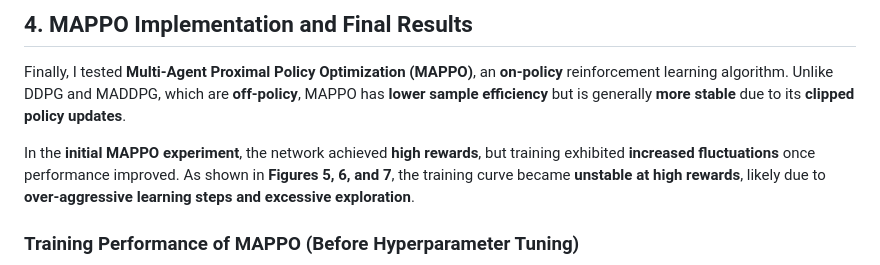
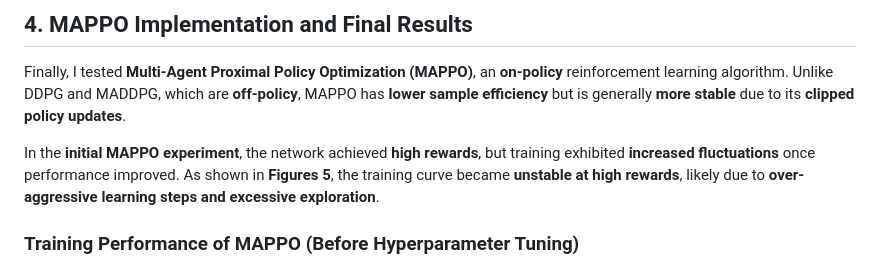
Before and after one commit to xiaoyu331210/RL-Valued-Based-Method, a Markdown page: tennis/Report.md, the part around the change. GitHub-like rendering.

```diff
--- a/tennis/Report.md
+++ b/tennis/Report.md
@@ -86,7 +86,7 @@ As shown in **Figure 3 and Figure 4**, MADDPG demonstrated **significant improve
 ## **4. MAPPO Implementation and Final Results**
 Finally, I tested **Multi-Agent Proximal Policy Optimization (MAPPO)**, an **on-policy** reinforcement learning algorithm. Unlike DDPG and MADDPG, which are **off-policy**, MAPPO has **lower sample efficiency** but is generally **more stable** due to its **clipped policy updates**.
 
-In the **initial MAPPO experiment**, the network achieved **high rewards**, but training exhibited **increased fluctuations** once performance improved. As shown in **Figures 5, 6, and 7**, the training curve became **unstable at high rewards**, likely due to **over-aggressive learning steps and excessive exploration**.
+In the **initial MAPPO experiment**, the network achieved **high rewards**, but training exhibited **increased fluctuations** once performance improved. As shown in **Figures 5**, the training curve became **unstable at high rewards**, likely due to **over-aggressive learning steps and excessive exploration**.
 
 ### **Training Performance of MAPPO (Before Hyperparameter Tuning)**
 
```
Also changed, not shown: tennis/tennis_project_report.md (deleted, +0 -146 lines).
